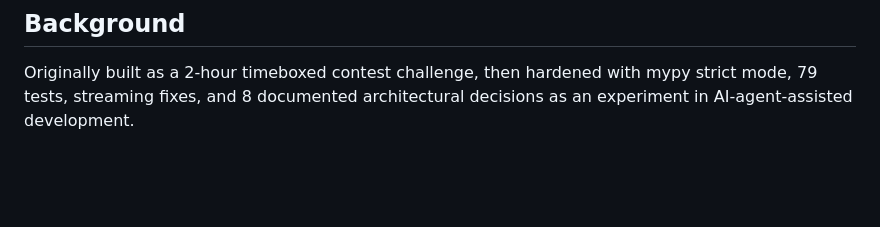
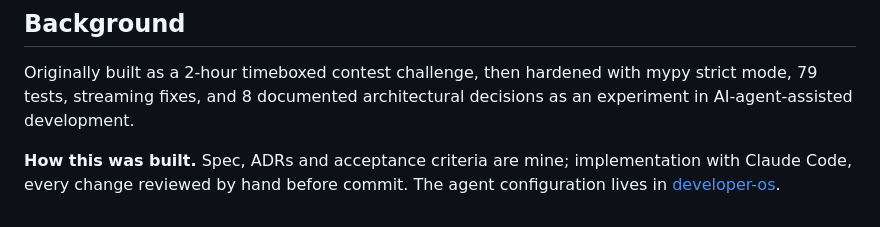
Before and after one commit to FrostWillmott/Relay, a Markdown page: README.md, the part around the change. Drawn GitHub-style; blank space fills up the shorter version.

Commit message:
docs(readme): add 'How this was built' note (#5)

```diff
--- a/README.md
+++ b/README.md
@@ -125,3 +125,5 @@ No authentication, rate-limiting, or persistent storage — built as a focused d
 ## Background
 
 Originally built as a 2-hour timeboxed contest challenge, then hardened with mypy strict mode, 79 tests, streaming fixes, and 8 documented architectural decisions as an experiment in AI-agent-assisted development.
+
+**How this was built.** Spec, ADRs and acceptance criteria are mine; implementation with Claude Code, every change reviewed by hand before commit. The agent configuration lives in [developer-os](https://github.com/FrostWillmott/developer-os).
```
